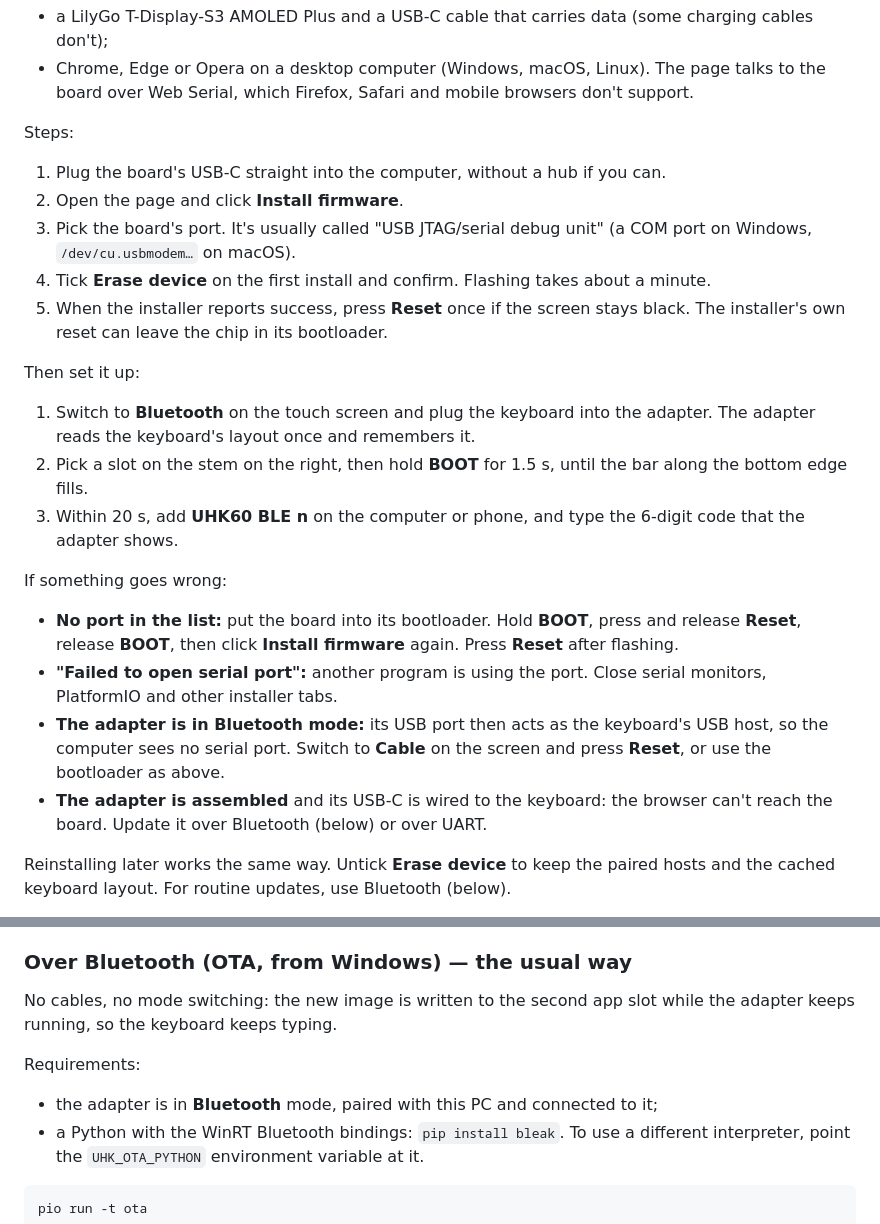
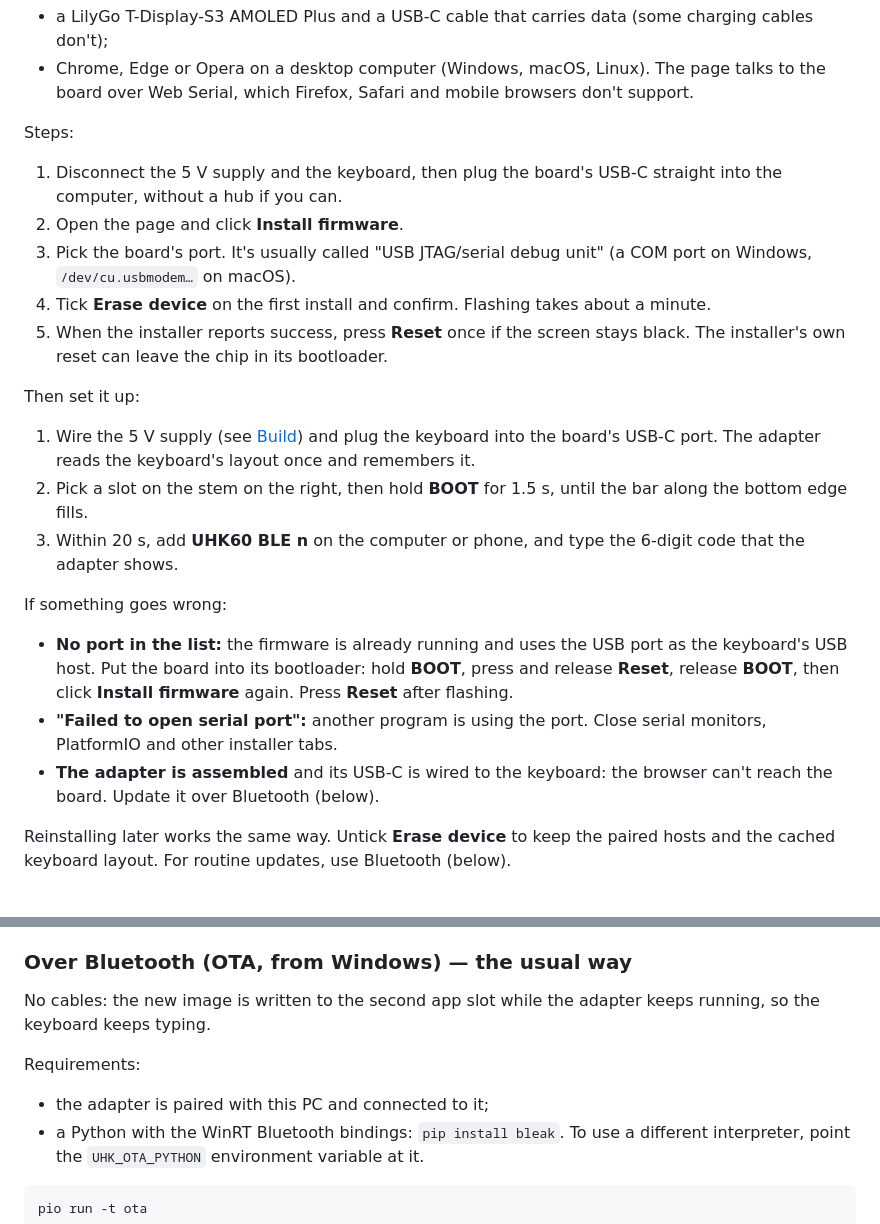
Before and after one commit to a1ext/uhk-ble-adapter, a Markdown page: README.md, 2 parts joined by grey strips. Rendered like a GitHub page.

```diff
--- a/README.md
+++ b/README.md
@@ -65,7 +99,8 @@ You need:
   don't support.
 
 Steps:
-1. Plug the board's USB-C straight into the computer, without a hub if you can.
+1. Disconnect the 5 V supply and the keyboard, then plug the board's USB-C
+   straight into the computer, without a hub if you can.
 2. Open the page and click **Install firmware**.
 3. Pick the board's port. It's usually called "USB JTAG/serial debug unit"
    (a COM port on Windows, `/dev/cu.usbmodem…` on macOS).
@@ -76,24 +111,23 @@ Steps:
    bootloader.
 
 Then set it up:
-1. Switch to **Bluetooth** on the touch screen and plug the keyboard into the
-   adapter. The adapter reads the keyboard's layout once and remembers it.
+1. Wire the 5 V supply (see [Build](#build)) and plug the keyboard into the
+   board's USB-C port. The adapter reads the keyboard's layout once and
+   remembers it.
 2. Pick a slot on the stem on the right, then hold **BOOT** for 1.5 s, until
    the bar along the bottom edge fills.
 3. Within 20 s, add **UHK60 BLE n** on the computer or phone, and type the
    6-digit code that the adapter shows.
 
 If something goes wrong:
-- **No port in the list:** put the board into its bootloader. Hold **BOOT**,
-  press and release **Reset**, release **BOOT**, then click **Install
-  firmware** again. Press **Reset** after flashing.
+- **No port in the list:** the firmware is already running and uses the USB
+  port as the keyboard's USB host. Put the board into its bootloader: hold
+  **BOOT**, press and release **Reset**, release **BOOT**, then click
+  **Install firmware** again. Press **Reset** after flashing.
 - **"Failed to open serial port":** another program is using the port. Close
   serial monitors, PlatformIO and other installer tabs.
-- **The adapter is in Bluetooth mode:** its USB port then acts as the
-  keyboard's USB host, so the computer sees no serial port. Switch to
-  **Cable** on the screen and press **Reset**, or use the bootloader as above.
 - **The adapter is assembled** and its USB-C is wired to the keyboard: the
-  browser can't reach the board. Update it over Bluetooth (below) or over UART.
+  browser can't reach the board. Update it over Bluetooth (below).
 
 Reinstalling later works the same way. Untick **Erase device** to keep the
 paired hosts and the cached keyboard layout. For routine updates, use
@@ -114,11 +148,11 @@ Environments → github-pages**.
 
 ### Over Bluetooth (OTA, from Windows) — the usual way
 
-No cables, no mode switching: the new image is written to the second app slot
-while the adapter keeps running, so the keyboard keeps typing.
+No cables: the new image is written to the second app slot while the adapter
+keeps running, so the keyboard keeps typing.
 
 Requirements:
-- the adapter is in **Bluetooth** mode, paired with this PC and connected to it;
+- the adapter is paired with this PC and connected to it;
 - a Python with the WinRT Bluetooth bindings: `pip install bleak`. To use a
   different interpreter, point the `UHK_OTA_PYTHON` environment variable at it.
 
```
Also changed, not shown: other parts of README.md (+52 -25 lines), CLAUDE.md (+42 -44 lines), docs/img/screen-agent.png, docs/img/screen-bt.png, docs/img/screen-passkey.png, 11 other files.
